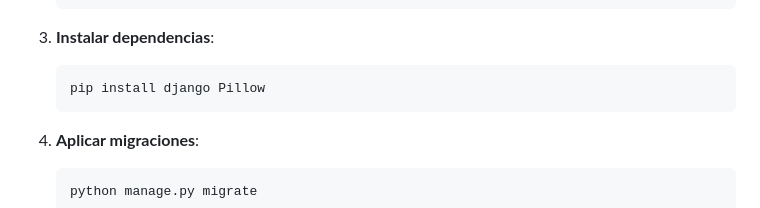
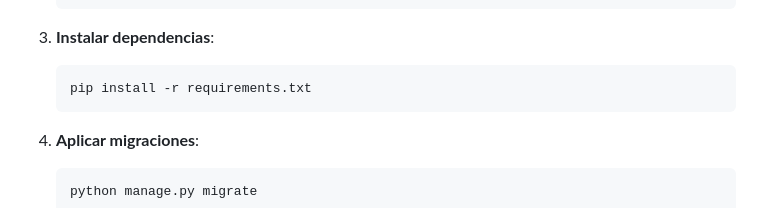
Before and after one commit to ramirousnayo/subastas_de_antiguedades, a Markdown page: README.md, the part around the change. Drawn GitHub-style.

Commit message:
docs: actualizado README con requirements.txt e incluido archivo de dependencias

````diff
--- a/README.md
+++ b/README.md
@@ -41,7 +41,7 @@ Plataforma premium de subastas de antigüedades desarrollada para **Don Roberto*
 
 3. **Instalar dependencias**:
    ```bash
-   pip install django Pillow
+   pip install -r requirements.txt
    ```
 
 4. **Aplicar migraciones**:
````
